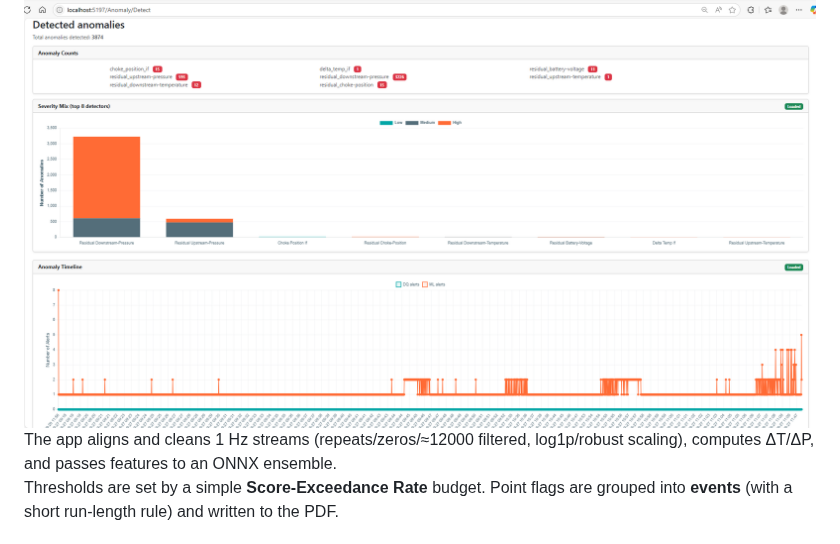
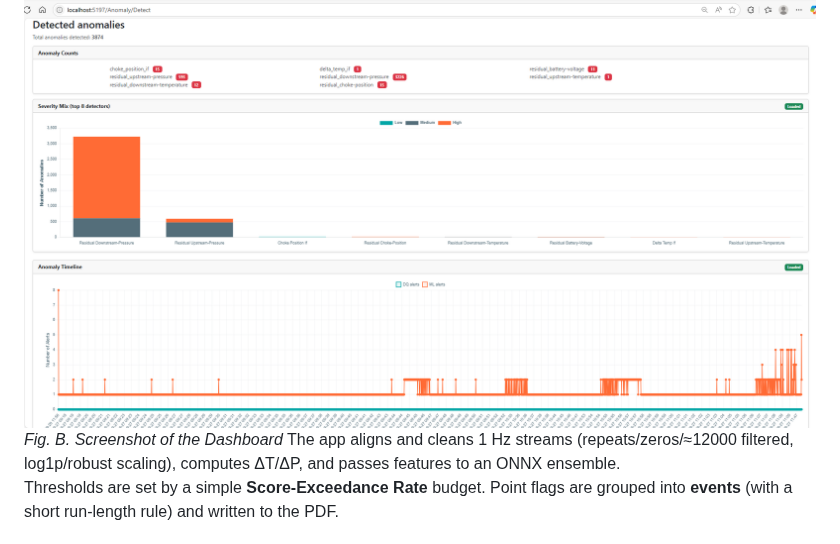
Before and after one commit to ashwinvel2000/AI-Anomaly-Detection, a Markdown page: README.md, the part around the change. GitHub-like rendering.

```diff
--- a/README.md
+++ b/README.md
@@ -41,6 +41,7 @@ Engineers currently review long SIT traces by eye. Subtle issues (e.g., repeated
 
 ## How it works (1-minute tour)
 ![Dashboard screenshot](TAQA_Deployment/dashboard.png)
+*Fig. B. Screenshot of the Dashboard*
 The app aligns and cleans 1 Hz streams (repeats/zeros/≈12000 filtered, log1p/robust scaling), computes ΔT/ΔP, and passes features to an ONNX ensemble.
 Thresholds are set by a simple **Score-Exceedance Rate** budget. Point flags are grouped into **events** (with a short run-length rule) and written to the PDF.
 
```
